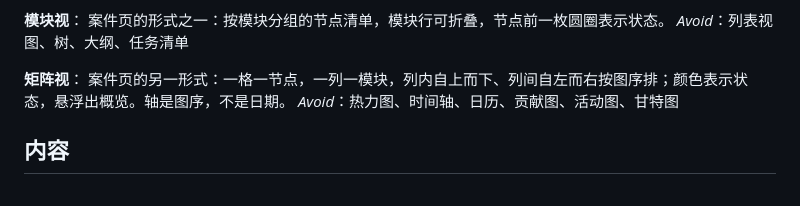
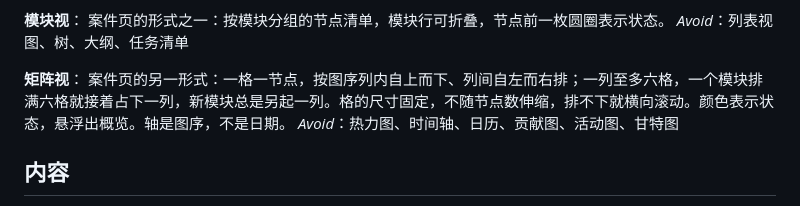
Before and after one commit to f4de01/loo0ng-widget, a Markdown page: CONTEXT.md, the part around the change. Rendered like a GitHub page.

Commit message:
矩阵视改定义：一列至多六格、模块满了接着占下一列、格不随节点数伸缩（#23）
Co-Authored-By: Claude Opus 5.5 <noreply@anthropic.com>

```diff
--- a/CONTEXT.md
+++ b/CONTEXT.md
@@ -17,7 +17,7 @@ _Avoid_：详情页、卡片页、案件详情、弹窗、子窗口
 _Avoid_：列表视图、树、大纲、任务清单
 
 **矩阵视**：
-案件页的另一形式：一格一节点，一列一模块，列内自上而下、列间自左而右按图序排；颜色表示状态，悬浮出概览。轴是图序，不是日期。
+案件页的另一形式：一格一节点，按图序列内自上而下、列间自左而右排；一列至多六格，一个模块排满六格就接着占下一列，新模块总是另起一列。格的尺寸固定，不随节点数伸缩，排不下就横向滚动。颜色表示状态，悬浮出概览。轴是图序，不是日期。
 _Avoid_：热力图、时间轴、日历、贡献图、活动图、甘特图
 
 ## 内容
```
